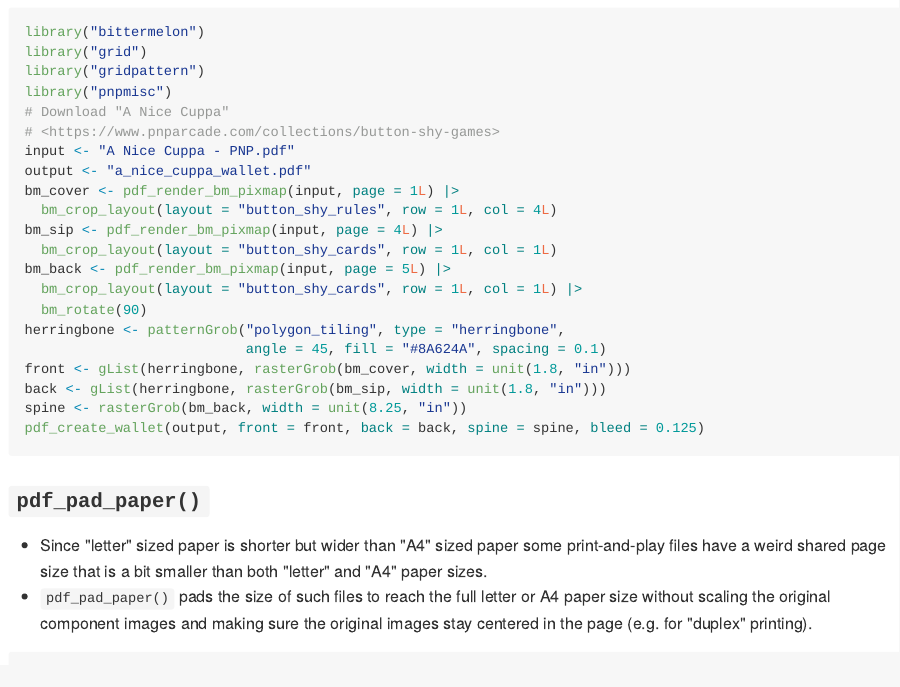
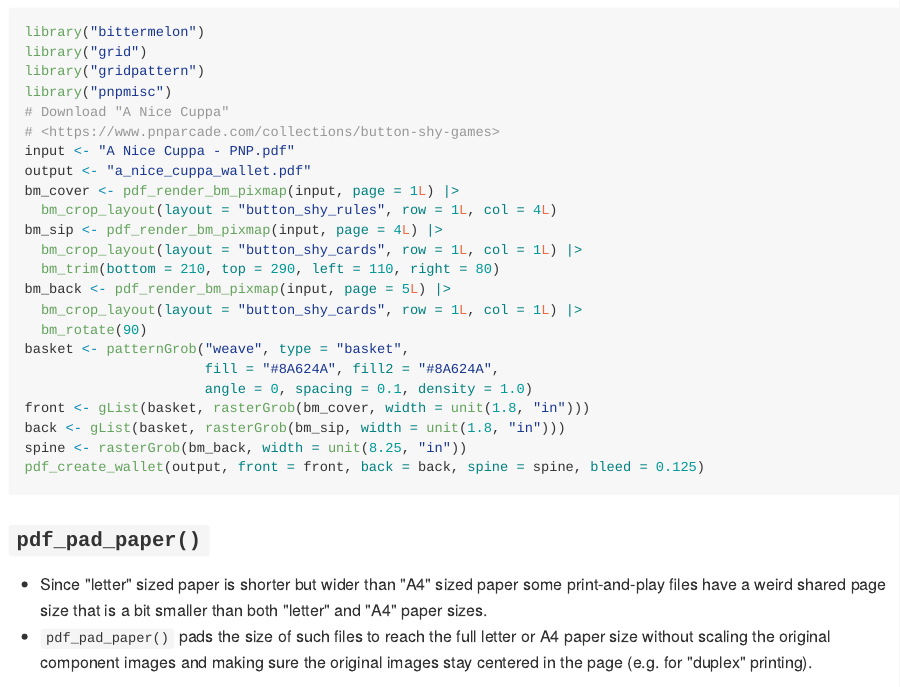
Before and after one commit to trevorld/pnpmisc, an R Markdown document (README.Rmd): the page in a window 1100 px wide, from 1510 px down. The pictures show the output file README.md that the author committed with the source, drawn offline in the style of GitHub; badge pictures from the web are left out.

Commit message:
docs(README): Tweak jacket example [skip ci]

````diff
--- a/README.Rmd
+++ b/README.Rmd
@@ -76,14 +76,16 @@ output <- "a_nice_cuppa_wallet.pdf"
 bm_cover <- pdf_render_bm_pixmap(input, page = 1L) |>
   bm_crop_layout(layout = "button_shy_rules", row = 1L, col = 4L)
 bm_sip <- pdf_render_bm_pixmap(input, page = 4L) |>
-  bm_crop_layout(layout = "button_shy_cards", row = 1L, col = 1L)
+  bm_crop_layout(layout = "button_shy_cards", row = 1L, col = 1L) |>
+  bm_trim(bottom = 210, top = 290, left = 110, right = 80)
 bm_back <- pdf_render_bm_pixmap(input, page = 5L) |>
   bm_crop_layout(layout = "button_shy_cards", row = 1L, col = 1L) |>
   bm_rotate(90)
-herringbone <- patternGrob("polygon_tiling", type = "herringbone",
-                           angle = 45, fill = "#8A624A", spacing = 0.1)
-front <- gList(herringbone, rasterGrob(bm_cover, width = unit(1.8, "in")))
-back <- gList(herringbone, rasterGrob(bm_sip, width = unit(1.8, "in")))
+basket <- patternGrob("weave", type = "basket",
+                      fill = "#8A624A", fill2 = "#8A624A",
+                      angle = 0, spacing = 0.1, density = 1.0)
+front <- gList(basket, rasterGrob(bm_cover, width = unit(1.8, "in")))
+back <- gList(basket, rasterGrob(bm_sip, width = unit(1.8, "in")))
 spine <- rasterGrob(bm_back, width = unit(8.25, "in"))
 pdf_create_wallet(output, front = front, back = back, spine = spine, bleed = 0.125)
 ```
````
Also changed, not shown: README.md.
